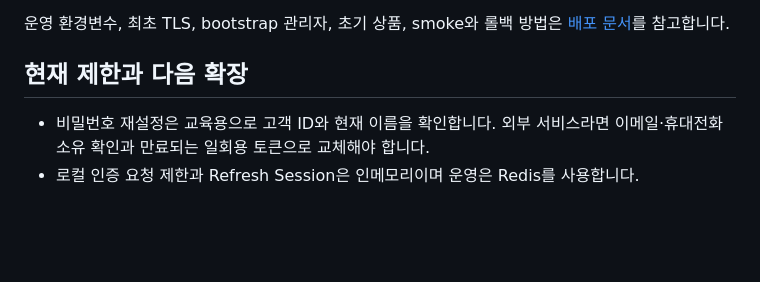
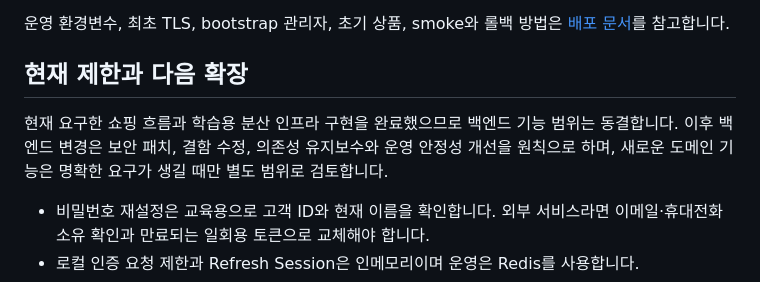
Before and after one commit to xixvivji/SKALA-shop-api, a Markdown page: README.md, the part around the change. Drawn GitHub-style; blank space fills up the shorter version.

Commit message:
docs: 백엔드 기능 범위 동결 기준 명시

```diff
--- a/README.md
+++ b/README.md
@@ -246,6 +246,11 @@ feature/* → develop → main → production
 
 ## 현재 제한과 다음 확장
 
+현재 요구한 쇼핑 흐름과 학습용 분산 인프라 구현을 완료했으므로 백엔드 기능 범위는
+동결합니다. 이후 백엔드 변경은 보안 패치, 결함 수정, 의존성 유지보수와 운영
+안정성 개선을 원칙으로 하며, 새로운 도메인 기능은 명확한 요구가 생길 때만 별도
+범위로 검토합니다.
+
 - 비밀번호 재설정은 교육용으로 고객 ID와 현재 이름을 확인합니다. 외부 서비스라면
   이메일·휴대전화 소유 확인과 만료되는 일회용 토큰으로 교체해야 합니다.
 - 로컬 인증 요청 제한과 Refresh Session은 인메모리이며 운영은 Redis를 사용합니다.
```
